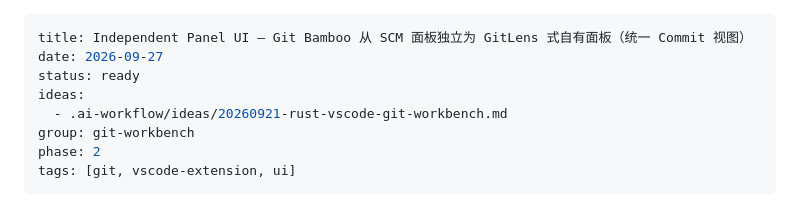
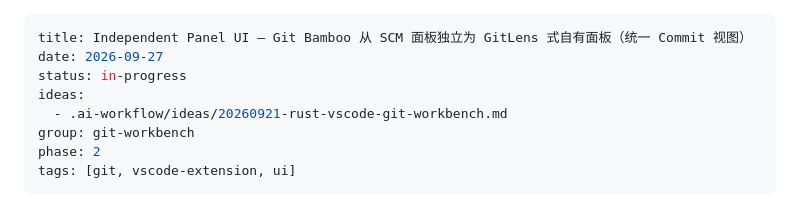
Before and after one commit to pandas-coding/git-bamboo, a Markdown page: .ai-workflow/plans/20260927-independent-panel-ui.md, the part around the change. Rendered like a GitHub page.

Commit message:
Mark independent-panel-ui plan as in-progress.

```diff
--- a/.ai-workflow/plans/20260927-independent-panel-ui.md
+++ b/.ai-workflow/plans/20260927-independent-panel-ui.md
@@ -1,7 +1,7 @@
 ---
 title: Independent Panel UI — Git Bamboo 从 SCM 面板独立为 GitLens 式自有面板（统一 Commit 视图）
 date: 2026-09-27
-status: ready
+status: in-progress
 ideas:
   - .ai-workflow/ideas/20260921-rust-vscode-git-workbench.md
 group: git-workbench
```
